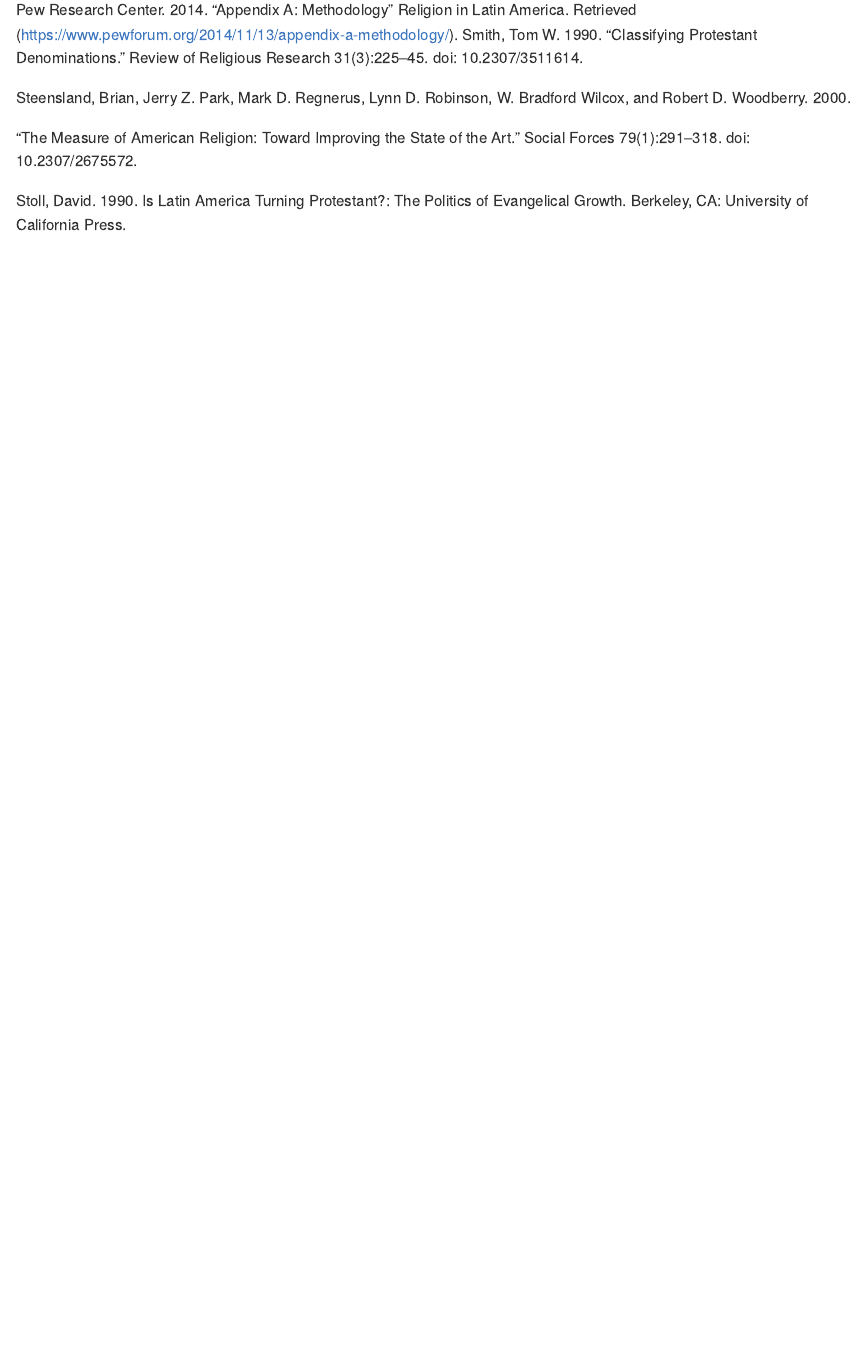
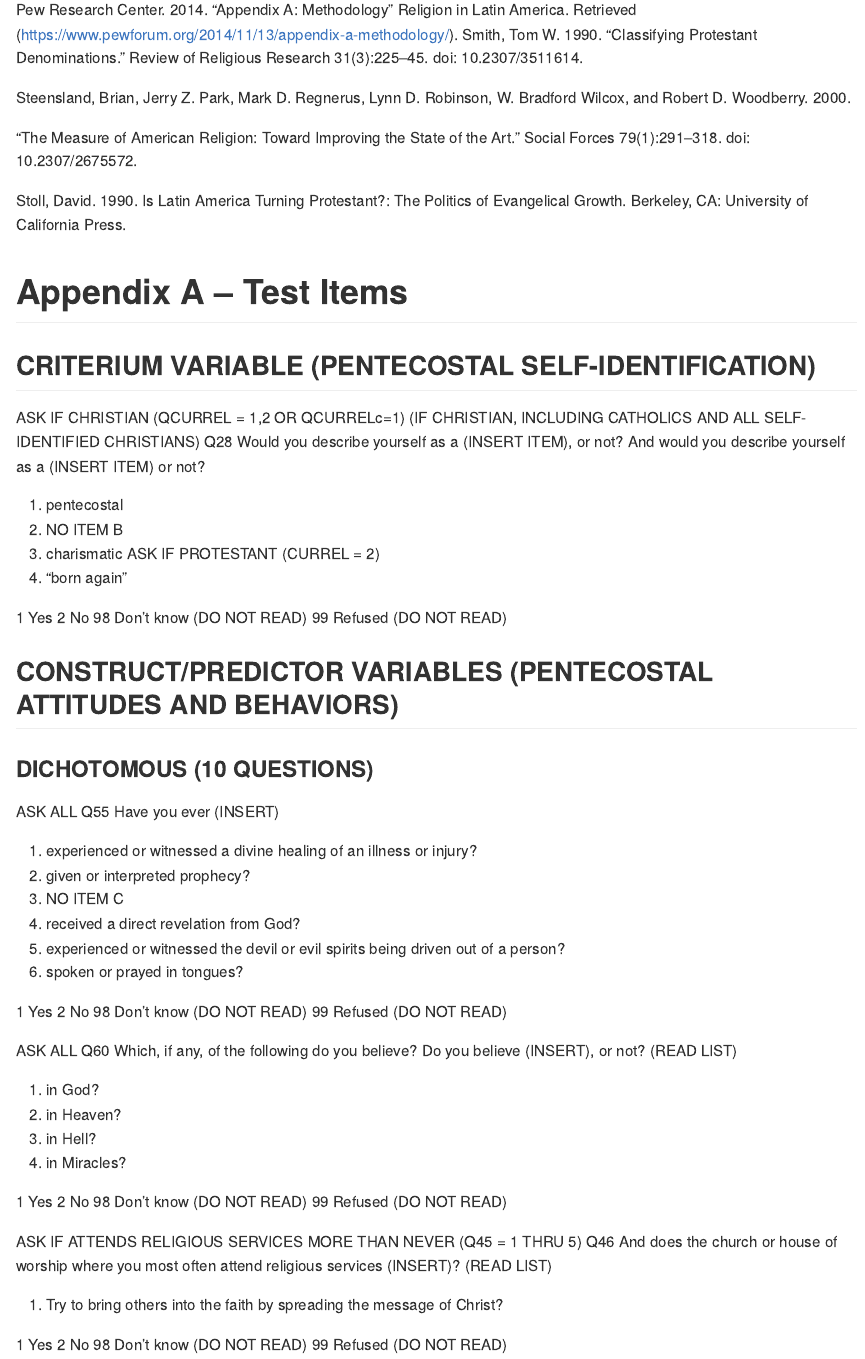
Before and after one commit to arrudafranco/Measurement, an R Markdown document (Projects/pentecostal_scale.Rmd): the page in a window 1100 px wide, from 7700 px down. The pictures show the output file Projects/pentecostal_scale.md that the author committed with the source, drawn offline in the style of GitHub.

Commit message:
Added appendix to pentecostal_scale.

```diff
--- a/Projects/pentecostal_scale.Rmd
+++ b/Projects/pentecostal_scale.Rmd
@@ -148,3 +148,65 @@ Steensland, Brian, Jerry Z. Park, Mark D. Regnerus, Lynn D. Robinson, W. Bradfor
 “The Measure of American Religion: Toward Improving the State of the Art.” Social Forces 79(1):291–318. doi: 10.2307/2675572.
 
 Stoll, David. 1990. Is Latin America Turning Protestant?: The Politics of Evangelical Growth. Berkeley, CA: University of California Press.
+
+# Appendix A – Test Items
+
+## CRITERIUM VARIABLE (PENTECOSTAL SELF-IDENTIFICATION)
+
+ASK IF CHRISTIAN (QCURREL = 1,2 OR QCURRELc=1) (IF CHRISTIAN, INCLUDING CATHOLICS AND ALL SELF-IDENTIFIED CHRISTIANS)
+Q28	Would you describe yourself as a (INSERT ITEM), or not? And would you describe
+yourself as a (INSERT ITEM) or not?
+
+a.	pentecostal
+b. 	NO ITEM B
+c.	charismatic
+ASK IF PROTESTANT (CURREL = 2)
+d.	“born again”
+
+1	Yes
+2	No
+98	Don’t know (DO NOT READ)
+99	Refused (DO NOT READ)
+
+## CONSTRUCT/PREDICTOR VARIABLES (PENTECOSTAL ATTITUDES AND BEHAVIORS)
+
+### DICHOTOMOUS (10 QUESTIONS)
+
+ASK ALL
+Q55	Have you ever (INSERT)
+
+a.	experienced or witnessed a divine healing of an illness or injury?
+b.	given or interpreted prophecy?
+c.	NO ITEM C
+d.	received a direct revelation from God?
+e.	experienced or witnessed the devil or evil spirits being driven out of a person?
+f.	spoken or prayed in tongues?
+
+1	Yes
+2	No
+98	Don’t know (DO NOT READ)
+99	Refused (DO NOT READ)
+
+ASK ALL
+Q60	Which, if any, of the following do you believe? Do you believe (INSERT), or not?
+ (READ LIST)
+
+a.	in God?
+e.	in Heaven?
+f.	in Hell?
+j.	in Miracles?
+
+1	Yes
+2	No
+98	Don’t know (DO NOT READ)
+99	Refused (DO NOT READ)
+
+ASK IF ATTENDS RELIGIOUS SERVICES MORE THAN NEVER (Q45 = 1 THRU 5)
+Q46	And does the church or house of worship where you most often attend religious services (INSERT)? (READ LIST)
+
+a.	Try to bring others into the faith by spreading the message of Christ?
+
+1	Yes
+2	No
+98	Don’t know (DO NOT READ)
+99	Refused (DO NOT READ)
```
Also changed, not shown: Projects/pentecostal_scale.md.
